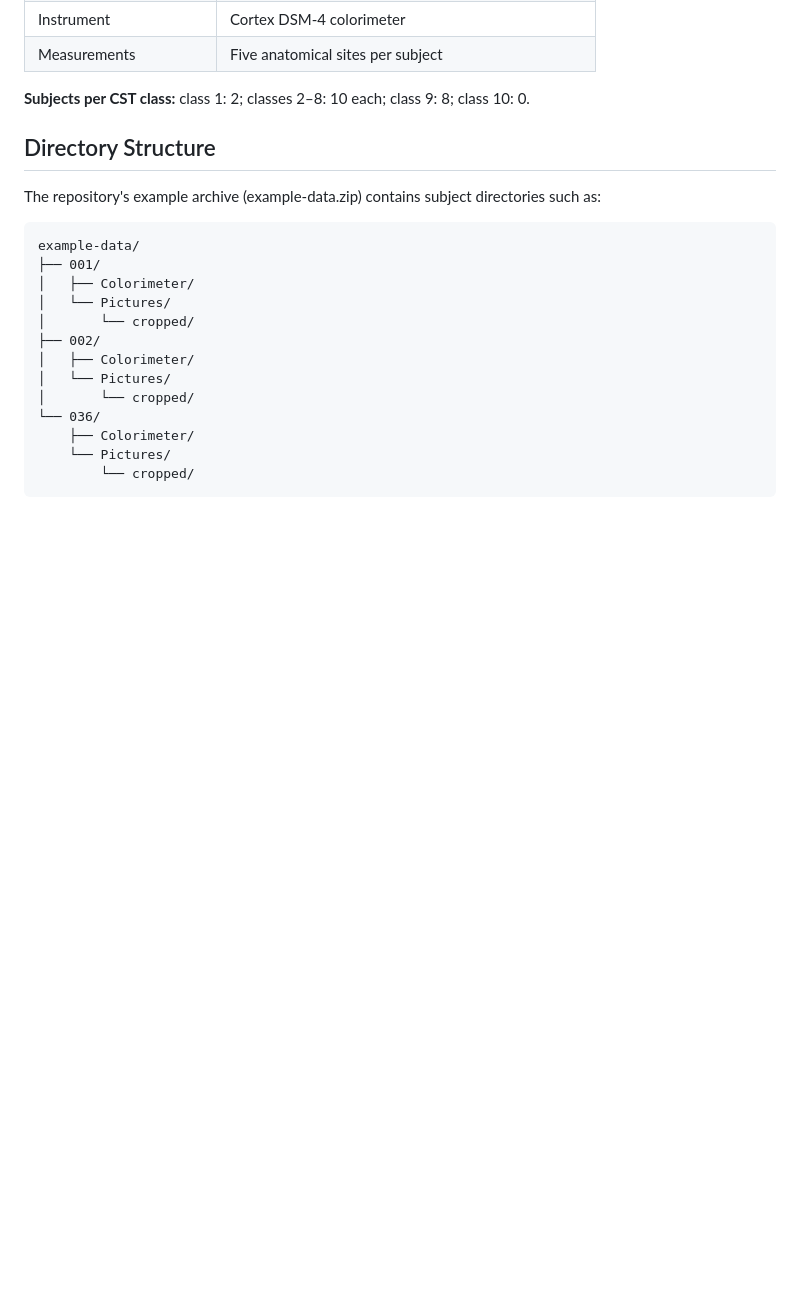
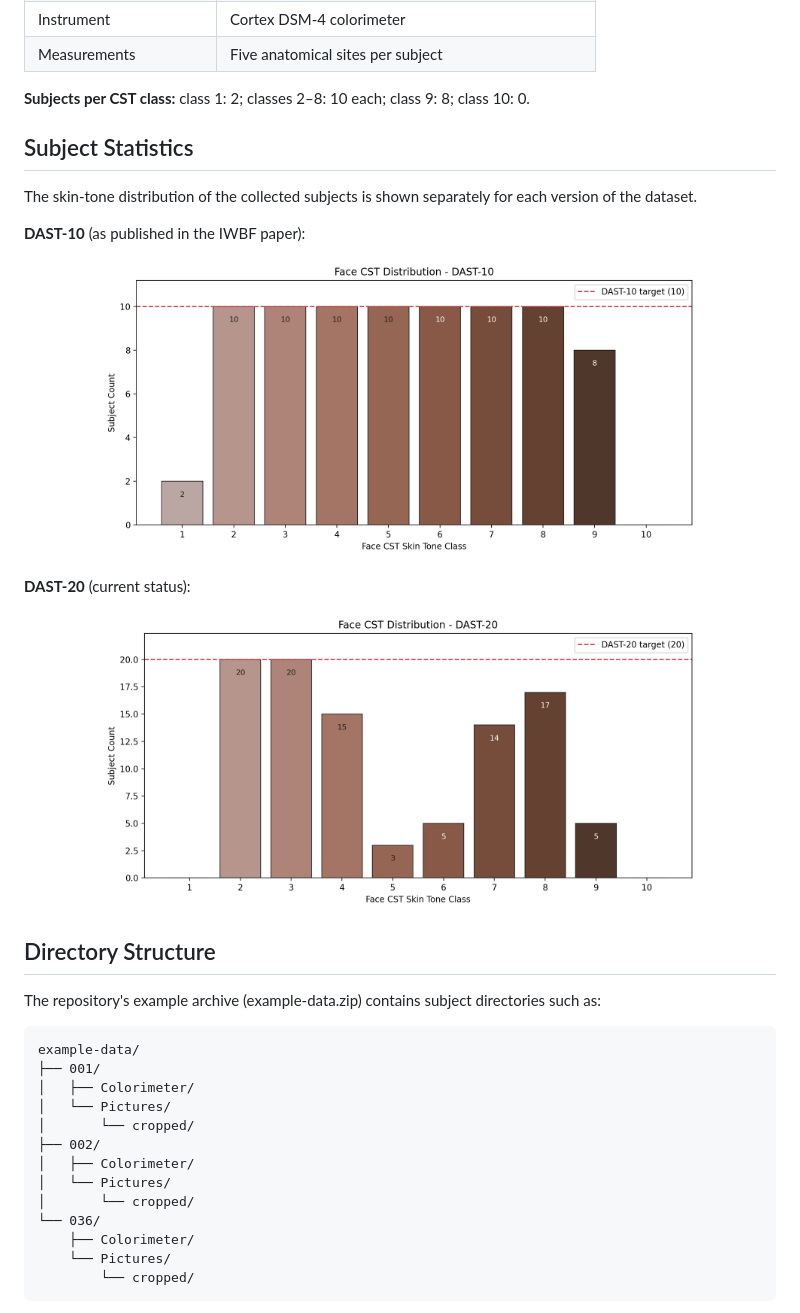
Before and after one commit to dasec/DAST-SkinTone-database, a Markdown page: README.md, the part around the change. Drawn GitHub-style; pictures changed too: cst_face_distribution_dast10.png (added), cst_face_distribution_dast20.png (added); blank space fills up the shorter version.

Commit message:
Add CST face distribution statistics plots for DAST-10 and DAST-20

```diff
--- a/README.md
+++ b/README.md
@@ -44,6 +44,22 @@ Please contact Christian Rathgeb (christian.rathgeb@h-da.de) or Christoph Busch
 |Measurements|Five anatomical sites per subject|
 
 **Subjects per CST class:** class 1: 2; classes 2–8: 10 each; class 9: 8; class 10: 0.
+
+## Subject Statistics
+
+The skin-tone distribution of the collected subjects is shown separately for each version of the dataset.
+
+**DAST-10** (as published in the IWBF paper):
+
+<p align="center">
+<img src="cst_face_distribution_dast10.png" width="80%">
+</p>
+
+**DAST-20** (current status):
+
+<p align="center">
+<img src="cst_face_distribution_dast20.png" width="80%">
+</p>
 
 ## Directory Structure
 
```
